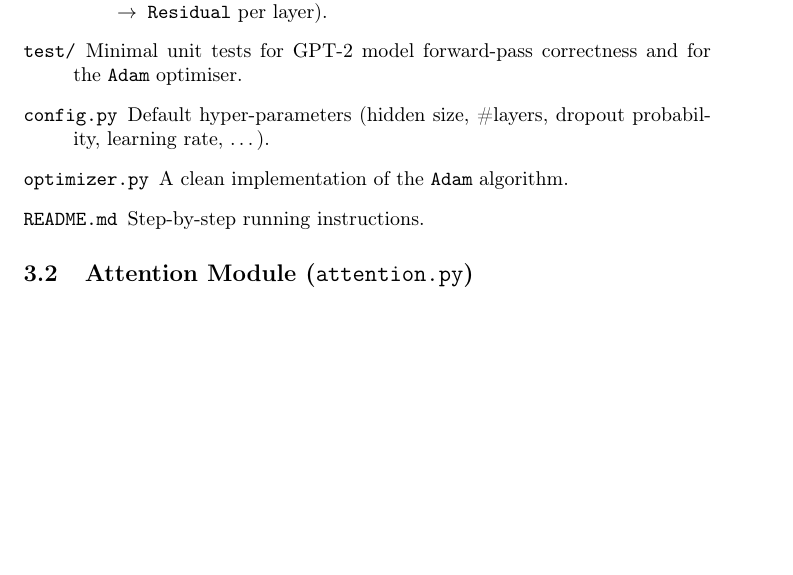
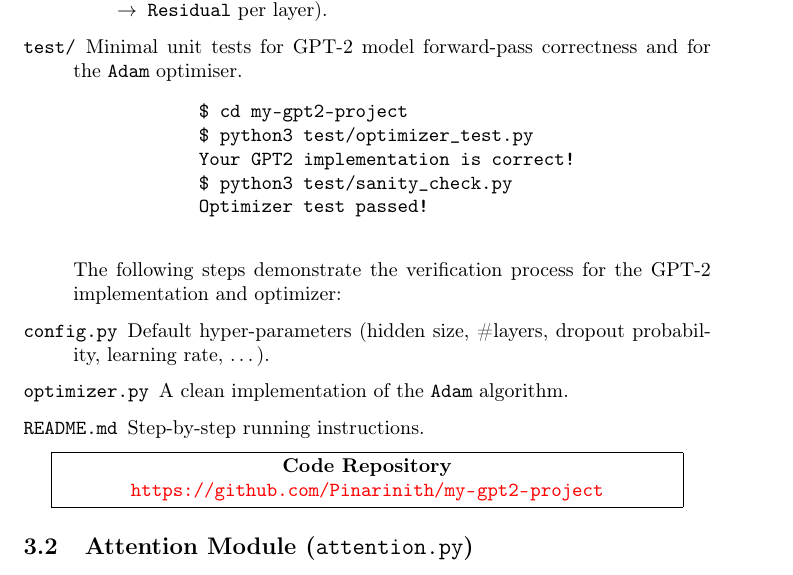
Before and after one commit to Sunzw23/my-gpt2-project, a LaTeX document (GPT-2Report.tex): part of page 4 of 7, cut so that both start at the same text, the shorter picture padded with empty space. Compiled offline with pdfLaTeX.

Commit message:
Changes of report

```diff
--- a/GPT-2Report.tex
+++ b/GPT-2Report.tex
@@ -201,6 +201,16 @@ which is the first part of our project.
     \item[\texttt{test/}]%
           Minimal unit tests for GPT-2 model forward-pass correctness and for the
           \texttt{Adam} optimiser.
+          \begin{verbatim}
+            $ cd my-gpt2-project
+            $ python3 test/optimizer_test.py
+            Your GPT2 implementation is correct!
+            $ python3 test/sanity_check.py
+            Optimizer test passed!
+            \end{verbatim}
+
+
+          The following steps demonstrate the verification process for the GPT-2 implementation and optimizer:
 
     \item[\texttt{config.py}]%
           Default hyper-parameters (hidden size, \#layers, dropout
@@ -211,6 +221,14 @@ which is the first part of our project.
     \item[\texttt{README.md}]%
           Step-by-step running instructions.
   \end{description}
+
+  \begin{center}
+    \fbox{\parbox{0.9\textwidth}{
+        \centering
+        \textbf{Code Repository} \\
+        \url{https://github.com/Pinarinith/my-gpt2-project}
+    }}
+    \end{center}
 
   \subsection{Attention Module (\texttt{attention.py})}
 
```
Also changed, not shown: GPT-2Report.pdf.
